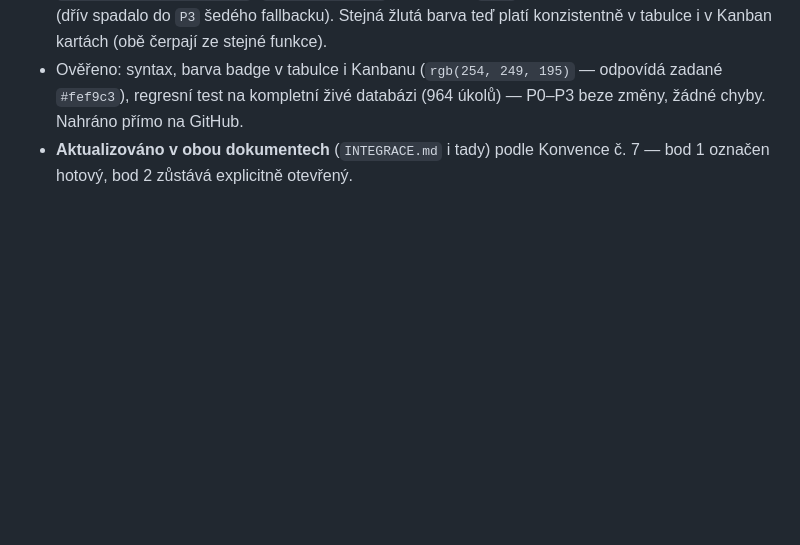
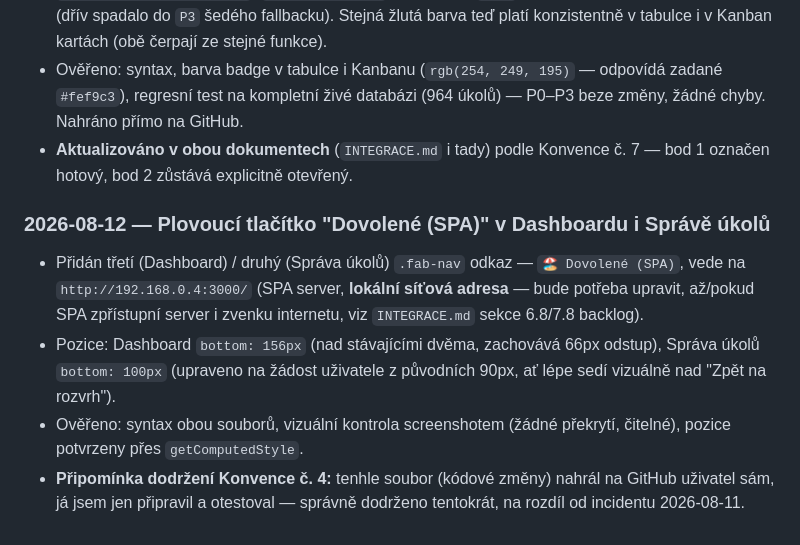
Before and after one commit to Asbeel13/TOP, a Markdown page: CLAUDE.md, the part around the change. Rendered like a GitHub page; blank space fills up the shorter version.

Commit message:
Zapsáno: plovoucí tlačítko Dovolené (SPA) v Dashboardu i Správě úkolů

```diff
--- a/CLAUDE.md
+++ b/CLAUDE.md
@@ -1106,3 +1106,18 @@ kterou uživatel nezmínil: "Blokováno".
   (964 úkolů) — P0–P3 beze změny, žádné chyby. Nahráno přímo na GitHub.
 - **Aktualizováno v obou dokumentech** (`INTEGRACE.md` i tady) podle
   Konvence č. 7 — bod 1 označen hotový, bod 2 zůstává explicitně otevřený.
+
+### 2026-08-12 — Plovoucí tlačítko "Dovolené (SPA)" v Dashboardu i Správě úkolů
+
+- Přidán třetí (Dashboard) / druhý (Správa úkolů) `.fab-nav` odkaz —
+  `🏖️ Dovolené (SPA)`, vede na `http://192.168.0.4:3000/` (SPA server,
+  **lokální síťová adresa** — bude potřeba upravit, až/pokud SPA zpřístupní
+  server i zvenku internetu, viz `INTEGRACE.md` sekce 6.8/7.8 backlog).
+- Pozice: Dashboard `bottom: 156px` (nad stávajícími dvěma, zachovává
+  66px odstup), Správa úkolů `bottom: 100px` (upraveno na žádost
+  uživatele z původních 90px, ať lépe sedí vizuálně nad "Zpět na rozvrh").
+- Ověřeno: syntax obou souborů, vizuální kontrola screenshotem (žádné
+  překrytí, čitelné), pozice potvrzeny přes `getComputedStyle`.
+- **Připomínka dodržení Konvence č. 4:** tenhle soubor (kódové změny)
+  nahrál na GitHub uživatel sám, já jsem jen připravil a otestoval —
+  správně dodrženo tentokrát, na rozdíl od incidentu 2026-08-11.
```
